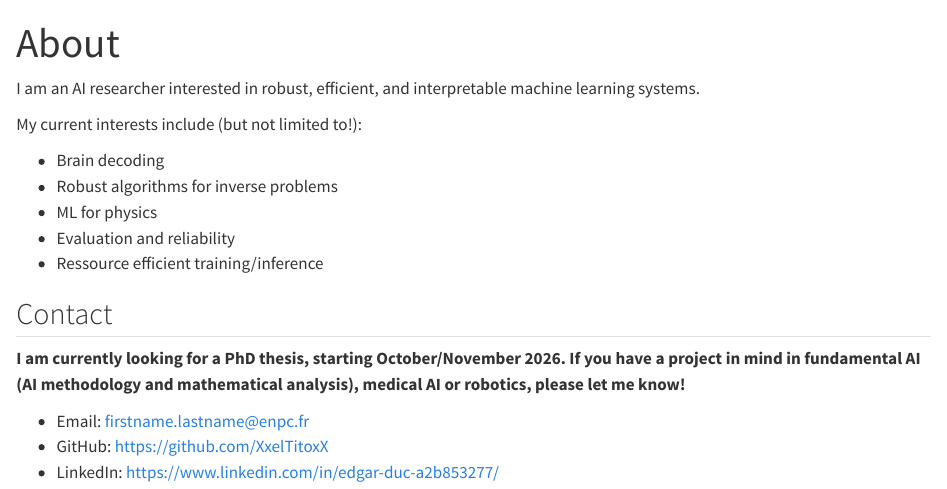
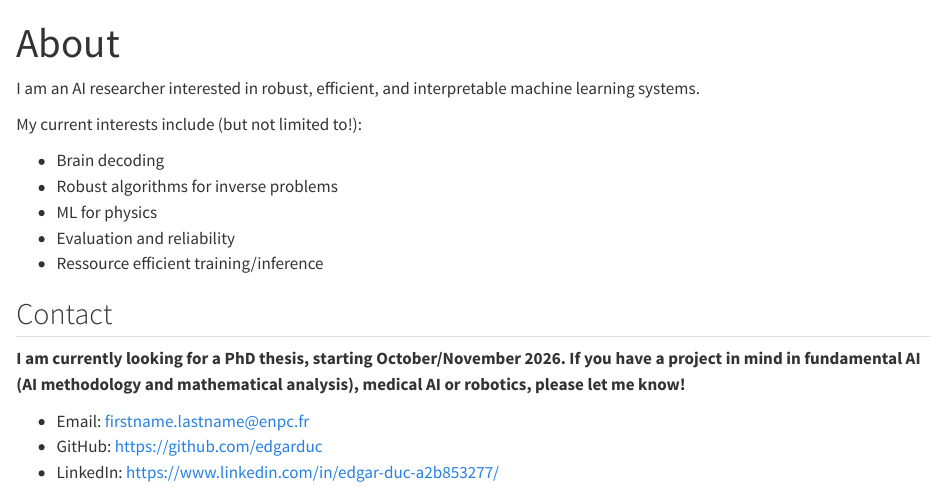
Before and after one commit to edgarduc/edgarduc.github.io, a Quarto document (about.qmd): the page in a window 1100 px wide, from its top. Rendered offline with R 4.5, knitr and Pandoc in place of Quarto, with nearby package versions.

Commit message:
Update GitHub username

```diff
--- a/_quarto.yml
+++ b/_quarto.yml
@@ -7,7 +7,7 @@ project:
 website:
   title: "Edgar Duc"
   description: "AI researcher — projects, papers, code, and presentations"
-  site-url: "https://XxelTitoxX.github.io"
+  site-url: "https://edgarduc.github.io"
   navbar:
     pinned: true
     left:
@@ -19,7 +19,7 @@ website:
         text: CV
     right:
       - icon: github
-        href: https://github.com/XxelTitoxX
+        href: https://github.com/edgarduc
       - icon: linkedin
         href: https://www.linkedin.com/in/edgar-duc-a2b853277
       - icon: envelope
--- a/about.qmd
+++ b/about.qmd
@@ -17,5 +17,5 @@ My current interests include (but not limited to!):
 **I am currently looking for a PhD thesis, starting October/November 2026. If you have a project in mind in fundamental AI (AI methodology and mathematical analysis), medical AI or robotics, please let me know!**
 
 - Email: firstname.lastname@enpc.fr
-- GitHub: <https://github.com/XxelTitoxX>
+- GitHub: <https://github.com/edgarduc>
 - LinkedIn: <https://www.linkedin.com/in/edgar-duc-a2b853277/>
--- a/projects.yml
+++ b/projects.yml
@@ -26,7 +26,7 @@
   concepts: [Flow Matching, Generative Models, Graph Generation, Categorical Data]
   image: "assets/img/CatFlow.png"
   image-alt: "CatFlow"
-  github: "https://github.com/XxelTitoxX/ML_Research_Seminar"
+  github: "https://github.com/edgarduc/ML_Research_Seminar"
   pdf: "assets/pdf/reports/Ml_research_seminar.pdf"
   paper: ""
   demo: ""
@@ -70,7 +70,7 @@
   concepts: [Reinforcement Learning, Grammar Inference, Constituency Parsing]
   image: "assets/img/PCFG_RL.png"
   image-alt: "RL for grammar inference"
-  github: "https://github.com/XxelTitoxX/PCFG_Reinforcement_learning"
+  github: "https://github.com/edgarduc/PCFG_Reinforcement_learning"
   pdf: "assets/pdf/presentations/RL_for_grammar_induction_final.pdf"
   paper: ""
   demo: ""
```
Also changed, not shown: index.qmd (+1 -1 lines).
